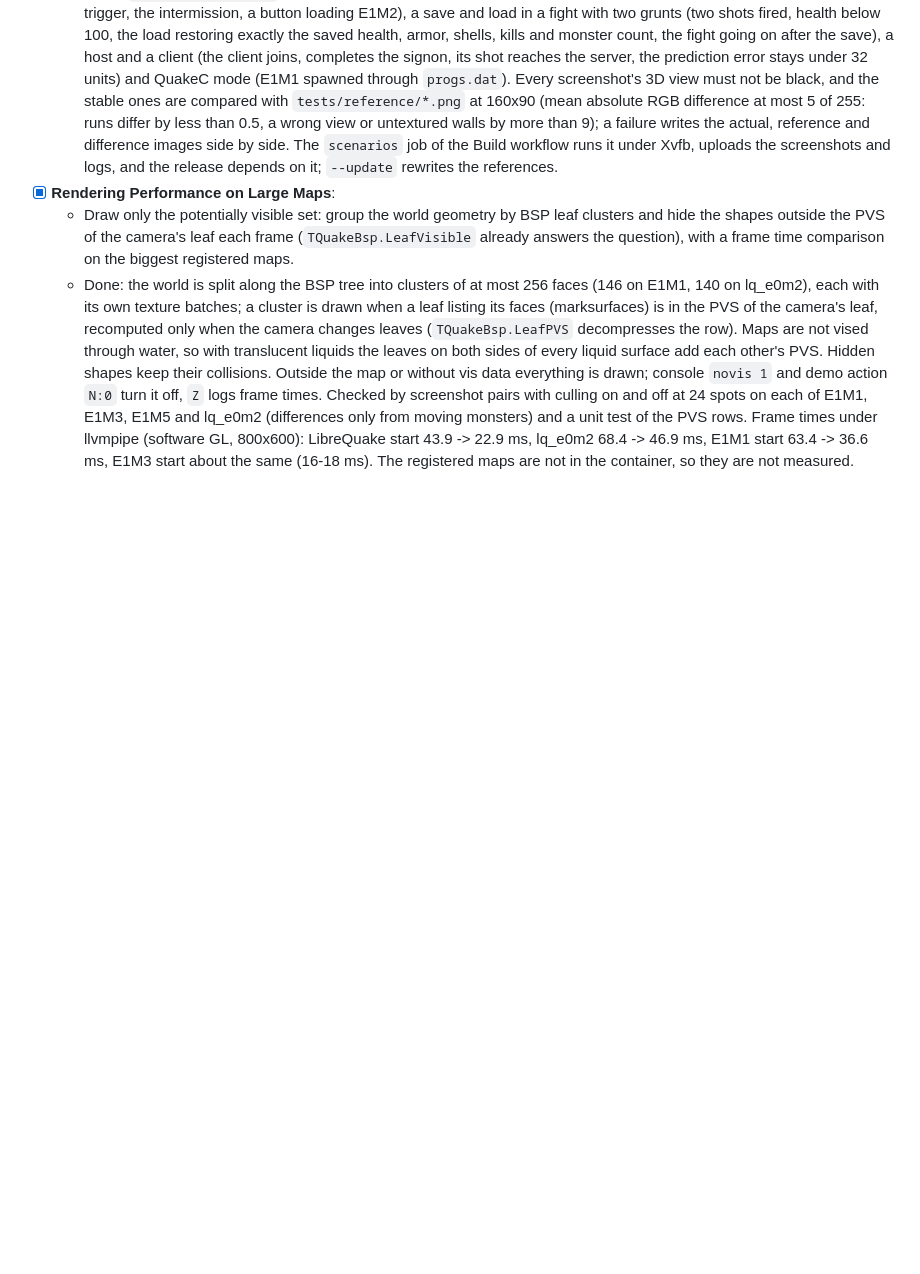
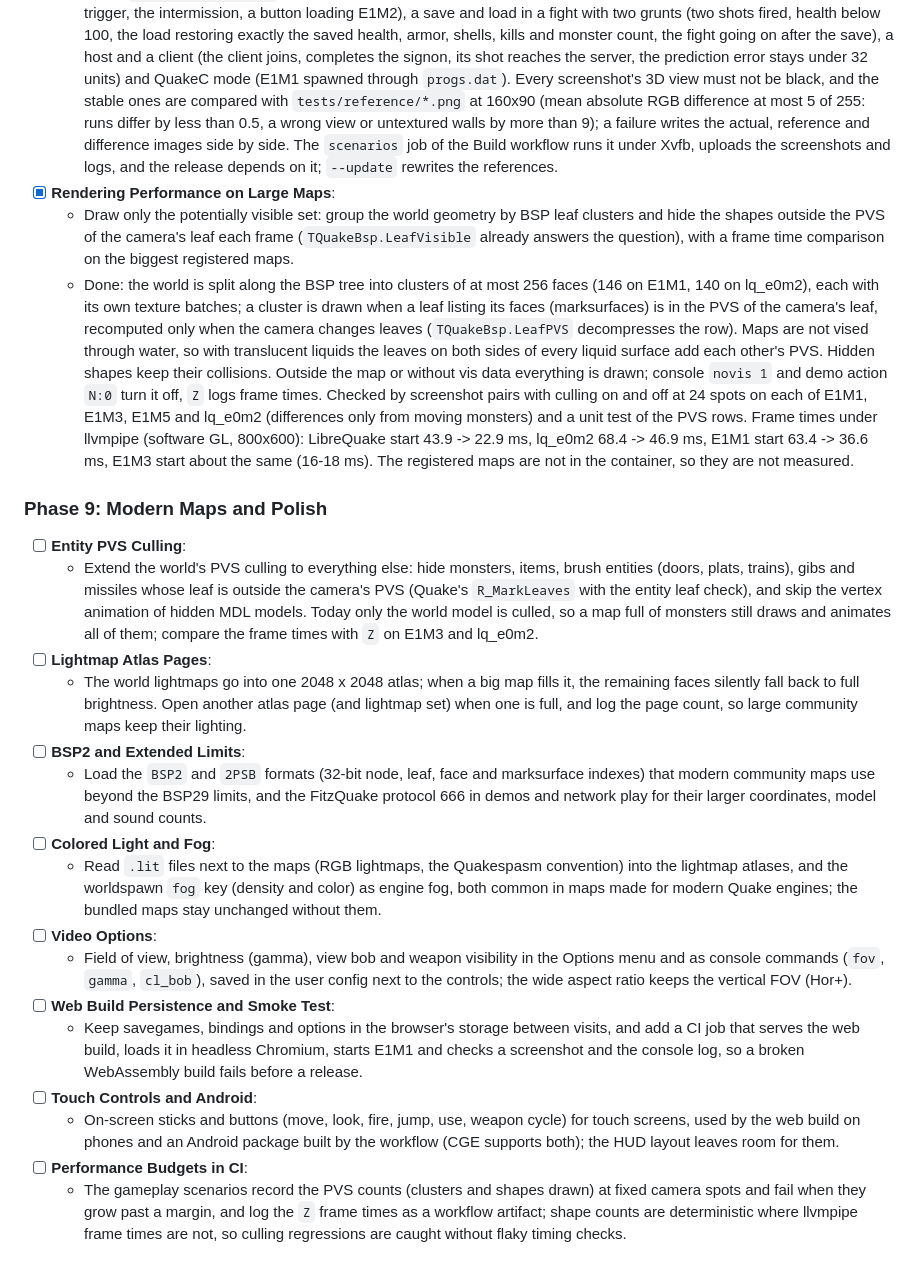
Before and after one commit to mariuz/castle-quake1, a Markdown page: docs/ROADMAP.md, the part around the change. Rendered like a GitHub page; blank space fills up the shorter version.

Commit message:
docs: Phase 9 roadmap (modern maps and polish)
Co-Authored-By: Claude Opus 5.5 <noreply@anthropic.com>
Claude-Session: https://claude.ai/code/session_01XkZL4cdg5gNDwkB7dSJXQQ

```diff
--- a/docs/ROADMAP.md
+++ b/docs/ROADMAP.md
@@ -170,3 +170,21 @@ Everything is built in code today: no editor designs, almost no component has a
 - [x] **Rendering Performance on Large Maps**:
   - Draw only the potentially visible set: group the world geometry by BSP leaf clusters and hide the shapes outside the PVS of the camera's leaf each frame (`TQuakeBsp.LeafVisible` already answers the question), with a frame time comparison on the biggest registered maps.
   - Done: the world is split along the BSP tree into clusters of at most 256 faces (146 on E1M1, 140 on lq_e0m2), each with its own texture batches; a cluster is drawn when a leaf listing its faces (marksurfaces) is in the PVS of the camera's leaf, recomputed only when the camera changes leaves (`TQuakeBsp.LeafPVS` decompresses the row). Maps are not vised through water, so with translucent liquids the leaves on both sides of every liquid surface add each other's PVS. Hidden shapes keep their collisions. Outside the map or without vis data everything is drawn; console `novis 1` and demo action `N:0` turn it off, `Z` logs frame times. Checked by screenshot pairs with culling on and off at 24 spots on each of E1M1, E1M3, E1M5 and lq_e0m2 (differences only from moving monsters) and a unit test of the PVS rows. Frame times under llvmpipe (software GL, 800x600): LibreQuake start 43.9 -> 22.9 ms, lq_e0m2 68.4 -> 46.9 ms, E1M1 start 63.4 -> 36.6 ms, E1M3 start about the same (16-18 ms). The registered maps are not in the container, so they are not measured.
+
+### Phase 9: Modern Maps and Polish
+- [ ] **Entity PVS Culling**:
+  - Extend the world's PVS culling to everything else: hide monsters, items, brush entities (doors, plats, trains), gibs and missiles whose leaf is outside the camera's PVS (Quake's `R_MarkLeaves` with the entity leaf check), and skip the vertex animation of hidden MDL models. Today only the world model is culled, so a map full of monsters still draws and animates all of them; compare the frame times with `Z` on E1M3 and lq_e0m2.
+- [ ] **Lightmap Atlas Pages**:
+  - The world lightmaps go into one 2048 x 2048 atlas; when a big map fills it, the remaining faces silently fall back to full brightness. Open another atlas page (and lightmap set) when one is full, and log the page count, so large community maps keep their lighting.
+- [ ] **BSP2 and Extended Limits**:
+  - Load the `BSP2` and `2PSB` formats (32-bit node, leaf, face and marksurface indexes) that modern community maps use beyond the BSP29 limits, and the FitzQuake protocol 666 in demos and network play for their larger coordinates, model and sound counts.
+- [ ] **Colored Light and Fog**:
+  - Read `.lit` files next to the maps (RGB lightmaps, the Quakespasm convention) into the lightmap atlases, and the worldspawn `fog` key (density and color) as engine fog, both common in maps made for modern Quake engines; the bundled maps stay unchanged without them.
+- [ ] **Video Options**:
+  - Field of view, brightness (gamma), view bob and weapon visibility in the Options menu and as console commands (`fov`, `gamma`, `cl_bob`), saved in the user config next to the controls; the wide aspect ratio keeps the vertical FOV (Hor+).
+- [ ] **Web Build Persistence and Smoke Test**:
+  - Keep savegames, bindings and options in the browser's storage between visits, and add a CI job that serves the web build, loads it in headless Chromium, starts E1M1 and checks a screenshot and the console log, so a broken WebAssembly build fails before a release.
+- [ ] **Touch Controls and Android**:
+  - On-screen sticks and buttons (move, look, fire, jump, use, weapon cycle) for touch screens, used by the web build on phones and an Android package built by the workflow (CGE supports both); the HUD layout leaves room for them.
+- [ ] **Performance Budgets in CI**:
+  - The gameplay scenarios record the PVS counts (clusters and shapes drawn) at fixed camera spots and fail when they grow past a margin, and log the `Z` frame times as a workflow artifact; shape counts are deterministic where llvmpipe frame times are not, so culling regressions are caught without flaky timing checks.
```
